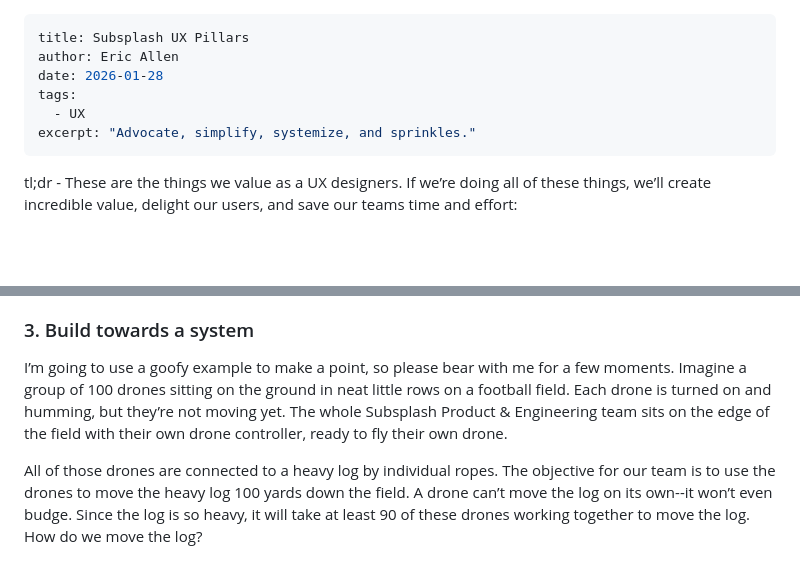
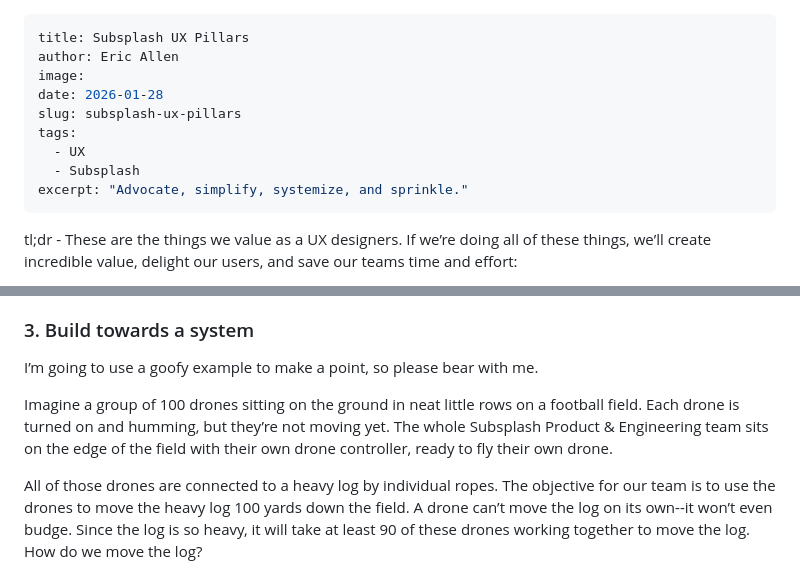
Before and after one commit to egallen15/portfolio, a Markdown page: content/blog/subsplash-ux-pillars.md, 2 parts joined by grey strips. GitHub-like rendering; blank space fills up the shorter version.

Commit message:
content: fix yaml defaults on new blog post

```diff
--- a/content/blog/subsplash-ux-pillars.md
+++ b/content/blog/subsplash-ux-pillars.md
@@ -1,10 +1,13 @@
 ---
 title: Subsplash UX Pillars
 author: Eric Allen
+image:
 date: 2026-01-28
+slug: subsplash-ux-pillars
 tags:
   - UX
-excerpt: "Advocate, simplify, systemize, and sprinkles."
+  - Subsplash
+excerpt: "Advocate, simplify, systemize, and sprinkle."
 ---
 tl;dr - These are the things we value as a UX designers. If we’re doing all of these things, we’ll create incredible value, delight our users, and save our teams time and effort:
 
@@ -33,7 +36,9 @@ In addition to product cohesion, if a product has an outdated, clunky UX, there
 
 ### 3. Build towards a system
 
-I’m going to use a goofy example to make a point, so please bear with me for a few moments. Imagine a group of 100 drones sitting on the ground in neat little rows on a football field. Each drone is turned on and humming, but they’re not moving yet. The whole Subsplash Product & Engineering team sits on the edge of the field with their own drone controller, ready to fly their own drone.
+I’m going to use a goofy example to make a point, so please bear with me.
+
+Imagine a group of 100 drones sitting on the ground in neat little rows on a football field. Each drone is turned on and humming, but they’re not moving yet. The whole Subsplash Product & Engineering team sits on the edge of the field with their own drone controller, ready to fly their own drone.
 
 All of those drones are connected to a heavy log by individual ropes. The objective for our team is to use the drones to move the heavy log 100 yards down the field. A drone can’t move the log on its own--it won’t even budge. Since the log is so heavy, it will take at least 90 of these drones working together to move the log. How do we move the log?
 
```
